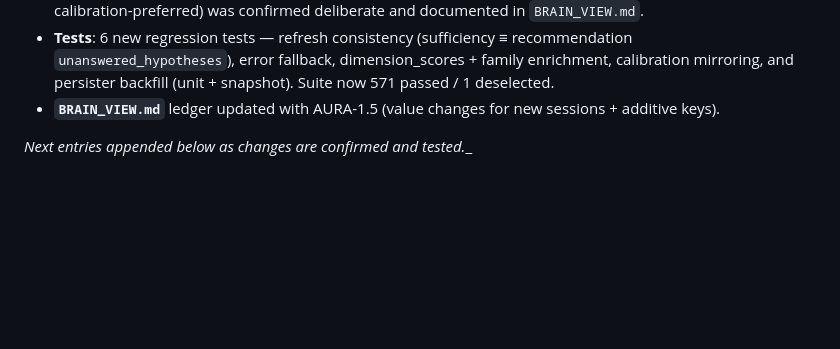
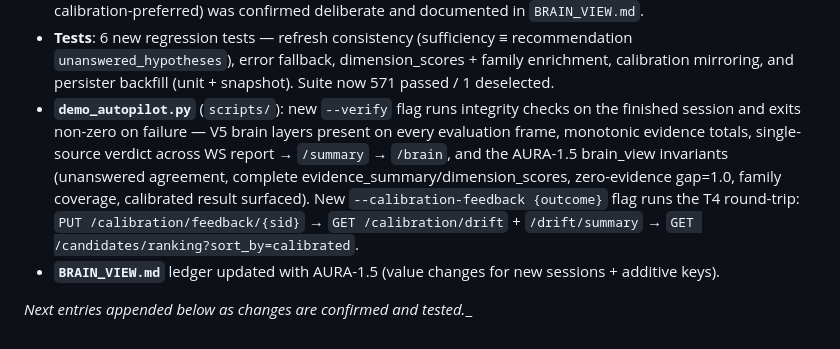
Before and after one commit to Tuaniqram/AI-Interview-Agent, a Markdown page: docs/aura/CHANGELOG.md, the part around the change. GitHub-like rendering; blank space fills up the shorter version.

Commit message:
autopilot: add --verify integrity checks (brain layers, monotonic evidence, single-source verdict, AURA-1.5 brain_view invariants) + --calibration-feedback T4 round-trip (AURA-1.5)

```diff
--- a/docs/aura/CHANGELOG.md
+++ b/docs/aura/CHANGELOG.md
@@ -174,6 +174,15 @@
   recommendation `unanswered_hypotheses`), error fallback, dimension_scores +
   family enrichment, calibration mirroring, and persister backfill (unit +
   snapshot). Suite now 571 passed / 1 deselected.
+- **`demo_autopilot.py`** (`scripts/`): new `--verify` flag runs integrity
+  checks on the finished session and exits non-zero on failure — V5 brain
+  layers present on every evaluation frame, monotonic evidence totals,
+  single-source verdict across WS report → `/summary` → `/brain`, and the
+  AURA-1.5 brain_view invariants (unanswered agreement, complete
+  evidence_summary/dimension_scores, zero-evidence gap=1.0, family coverage,
+  calibrated result surfaced). New `--calibration-feedback {outcome}` flag
+  runs the T4 round-trip: `PUT /calibration/feedback/{sid}` → `GET
+  /calibration/drift` + `/drift/summary` → `GET /candidates/ranking?sort_by=calibrated`.
 - **`BRAIN_VIEW.md`** ledger updated with AURA-1.5 (value changes for new
   sessions + additive keys).
 
```
